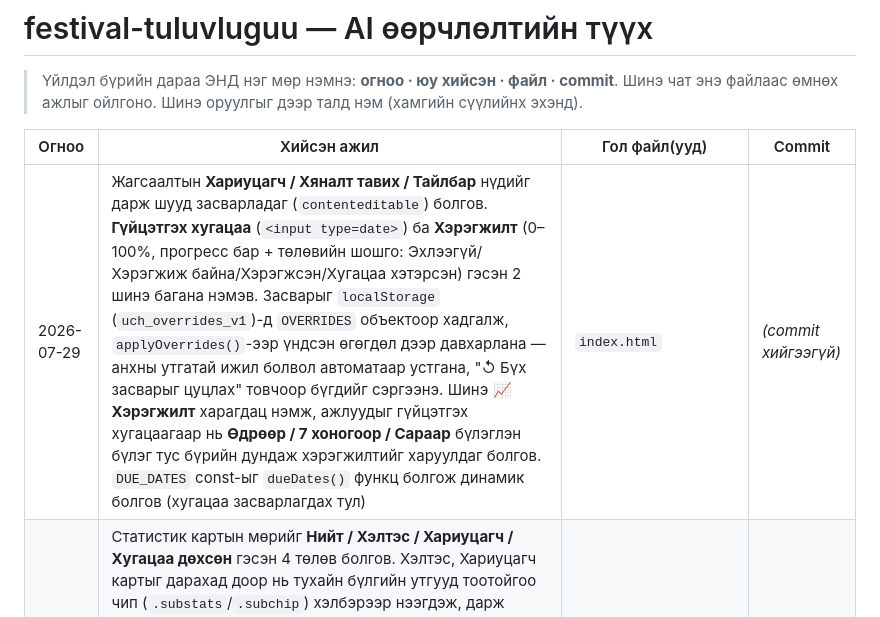
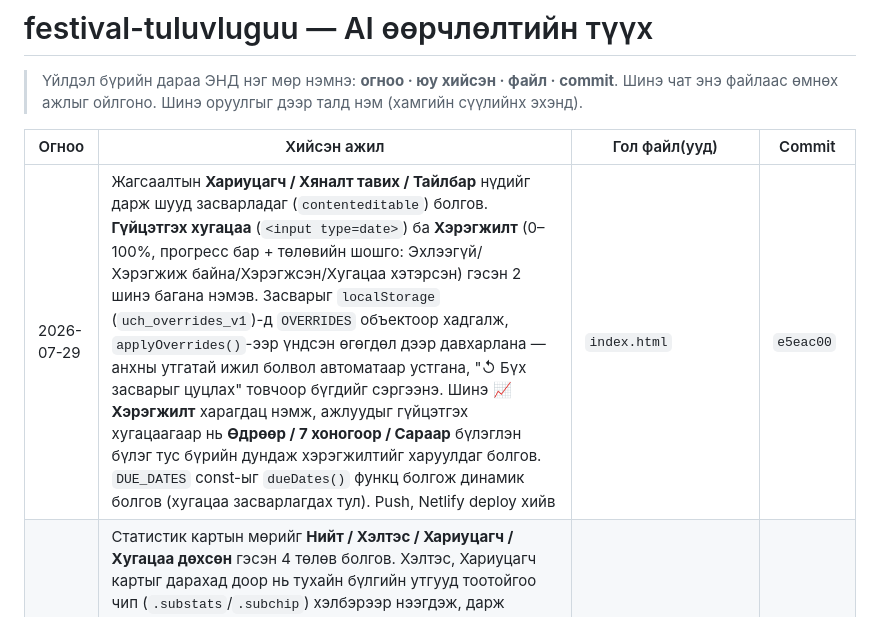
Before and after one commit to Boldsaikhan/festival-tuluvluguu, a Markdown page: AI_HISTORY.md, the part around the change. Rendered like a GitHub page.

Commit message:
AI_HISTORY: commit hash болон deploy тэмдэглэлийг бөглөв
Co-Authored-By: Claude Opus 5 (1M context) <noreply@anthropic.com>

```diff
--- a/AI_HISTORY.md
+++ b/AI_HISTORY.md
@@ -5,7 +5,7 @@
 
 | Огноо | Хийсэн ажил | Гол файл(ууд) | Commit |
 |---|---|---|---|
-| 2026-07-29 | Жагсаалтын **Хариуцагч / Хяналт тавих / Тайлбар** нүдийг дарж шууд засварладаг (`contenteditable`) болгов. **Гүйцэтгэх хугацаа** (`<input type=date>`) ба **Хэрэгжилт** (0–100%, прогресс бар + төлөвийн шошго: Эхлээгүй/Хэрэгжиж байна/Хэрэгжсэн/Хугацаа хэтэрсэн) гэсэн 2 шинэ багана нэмэв. Засварыг `localStorage` (`uch_overrides_v1`)-д `OVERRIDES` объектоор хадгалж, `applyOverrides()`-ээр үндсэн өгөгдөл дээр давхарлана — анхны утгатай ижил болвол автоматаар устгана, "↺ Бүх засварыг цуцлах" товчоор бүгдийг сэргээнэ. Шинэ **📈 Хэрэгжилт** харагдац нэмж, ажлуудыг гүйцэтгэх хугацаагаар нь **Өдрөөр / 7 хоногоор / Сараар** бүлэглэн бүлэг тус бүрийн дундаж хэрэгжилтийг харуулдаг болгов. `DUE_DATES` const-ыг `dueDates()` функц болгож динамик болгов (хугацаа засварлагдах тул) | `index.html` | *(commit хийгээгүй)* |
+| 2026-07-29 | Жагсаалтын **Хариуцагч / Хяналт тавих / Тайлбар** нүдийг дарж шууд засварладаг (`contenteditable`) болгов. **Гүйцэтгэх хугацаа** (`<input type=date>`) ба **Хэрэгжилт** (0–100%, прогресс бар + төлөвийн шошго: Эхлээгүй/Хэрэгжиж байна/Хэрэгжсэн/Хугацаа хэтэрсэн) гэсэн 2 шинэ багана нэмэв. Засварыг `localStorage` (`uch_overrides_v1`)-д `OVERRIDES` объектоор хадгалж, `applyOverrides()`-ээр үндсэн өгөгдөл дээр давхарлана — анхны утгатай ижил болвол автоматаар устгана, "↺ Бүх засварыг цуцлах" товчоор бүгдийг сэргээнэ. Шинэ **📈 Хэрэгжилт** харагдац нэмж, ажлуудыг гүйцэтгэх хугацаагаар нь **Өдрөөр / 7 хоногоор / Сараар** бүлэглэн бүлэг тус бүрийн дундаж хэрэгжилтийг харуулдаг болгов. `DUE_DATES` const-ыг `dueDates()` функц болгож динамик болгов (хугацаа засварлагдах тул). Push, Netlify deploy хийв | `index.html` | `e5eac00` |
 | 2026-07-29 | Статистик картын мөрийг **Нийт / Хэлтэс / Хариуцагч / Хугацаа дөхсөн** гэсэн 4 төлөв болгов. Хэлтэс, Хариуцагч картыг дарахад доор нь тухайн бүлгийн утгууд тоотойгоо чип (`.substats`/`.subchip`) хэлбэрээр нээгдэж, дарж шүүнэ. Хуучин `specialFilter` (sec1/sec2/noresp/due) логикийг `dueOnly`/`deptFilter`/`respFilter`/`openGroup` төлөвүүдээр орлуулав. Хариуцагч → хэлтсийн зураглалыг `DEPT_BY_RESP` объектод (16 хариуцагч) бэлдэв — ⚠️ эх баримт бичигт хэлтсийн мэдээлэл байхгүй тул одоогоор бүгд хоосон, бөглөх хүртэл "Тодорхойгүй" бүлэгт орно. Push, Netlify deploy хийв | `index.html` | `8493d1e` |
 | 2026-07-23 | Статистик 6 картыг 2 мөрөнд хуваагдаж (wrap) байсныг засаж, `flex-wrap:nowrap` + `flex:1 1 0`-оор нэг мөрөнд багтааж, шошго урт бол `ellipsis`-ээр таслуулж, маш нарийн дэлгэц дээр л `overflow-x:auto`-аар гулсдаг нөөц (fallback) нэмэв. Push, Netlify deploy хийв | `index.html` | `6df505f` |
 | 2026-07-23 | Navy header-ийг `position:sticky; top:0` болгож, гүйлгэхэд хөдөлдөггүй болгов (өндрийг тогтмол `62px` болгож `.controls`-ийн sticky `top`-ыг header-ийн доор давхцалгүй тааруулав). Push, Netlify deploy хийв | `index.html` | `0d06f6b` |
```
